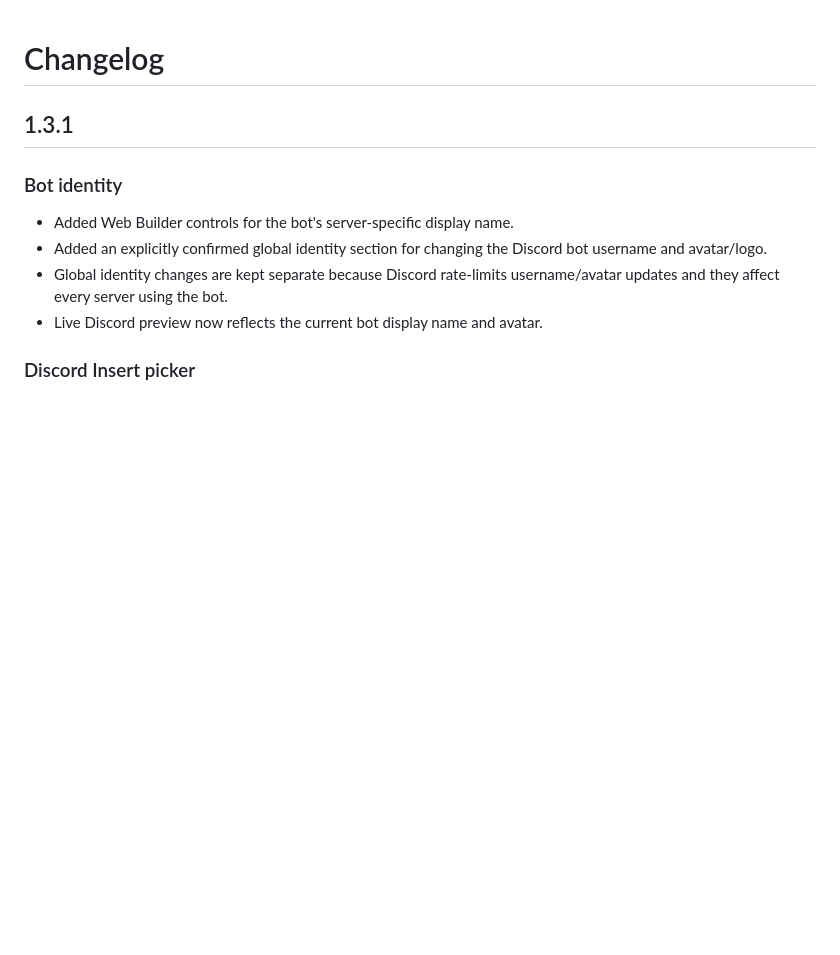
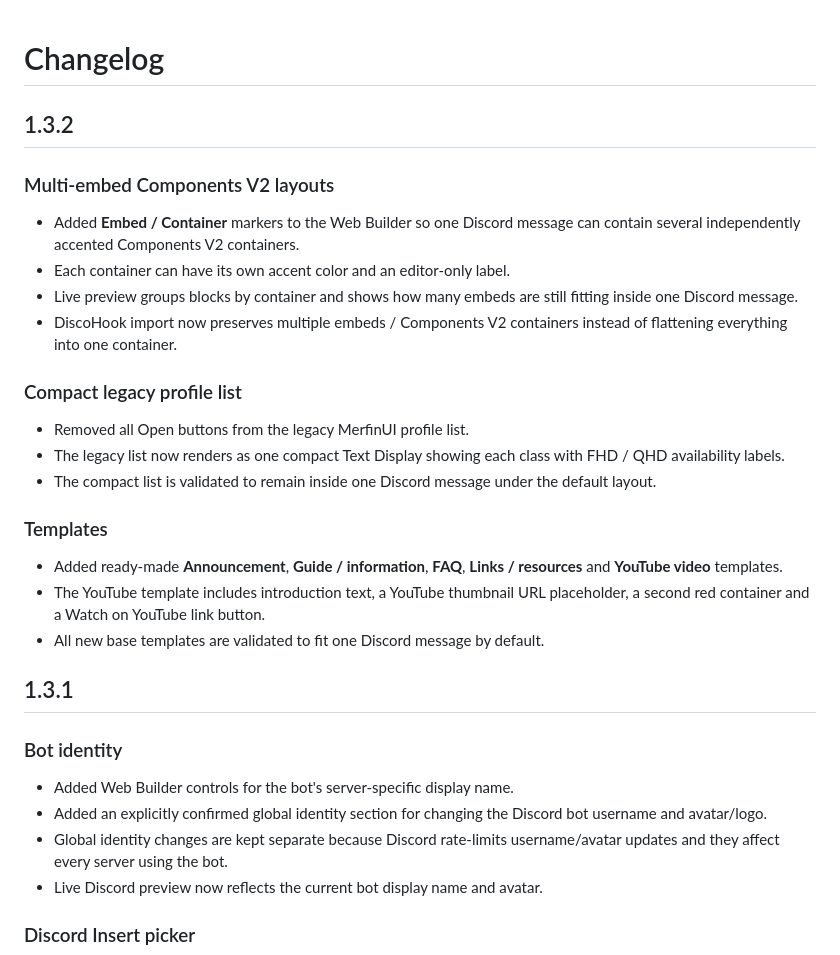
Before and after one commit to Djuulsh/timewizzard, a Markdown page: CHANGELOG.md, the part around the change. Rendered like a GitHub page; blank space fills up the shorter version.

Commit message:
Document v1.3.2 templates and multi-embed layouts

```diff
--- a/CHANGELOG.md
+++ b/CHANGELOG.md
@@ -1,4 +1,22 @@
 # Changelog
+
+## 1.3.2
+
+### Multi-embed Components V2 layouts
+- Added **Embed / Container** markers to the Web Builder so one Discord message can contain several independently accented Components V2 containers.
+- Each container can have its own accent color and an editor-only label.
+- Live preview groups blocks by container and shows how many embeds are still fitting inside one Discord message.
+- DiscoHook import now preserves multiple embeds / Components V2 containers instead of flattening everything into one container.
+
+### Compact legacy profile list
+- Removed all Open buttons from the legacy MerfinUI profile list.
+- The legacy list now renders as one compact Text Display showing each class with FHD / QHD availability labels.
+- The compact list is validated to remain inside one Discord message under the default layout.
+
+### Templates
+- Added ready-made **Announcement**, **Guide / information**, **FAQ**, **Links / resources** and **YouTube video** templates.
+- The YouTube template includes introduction text, a YouTube thumbnail URL placeholder, a second red container and a Watch on YouTube link button.
+- All new base templates are validated to fit one Discord message by default.
 
 ## 1.3.1
 
```
